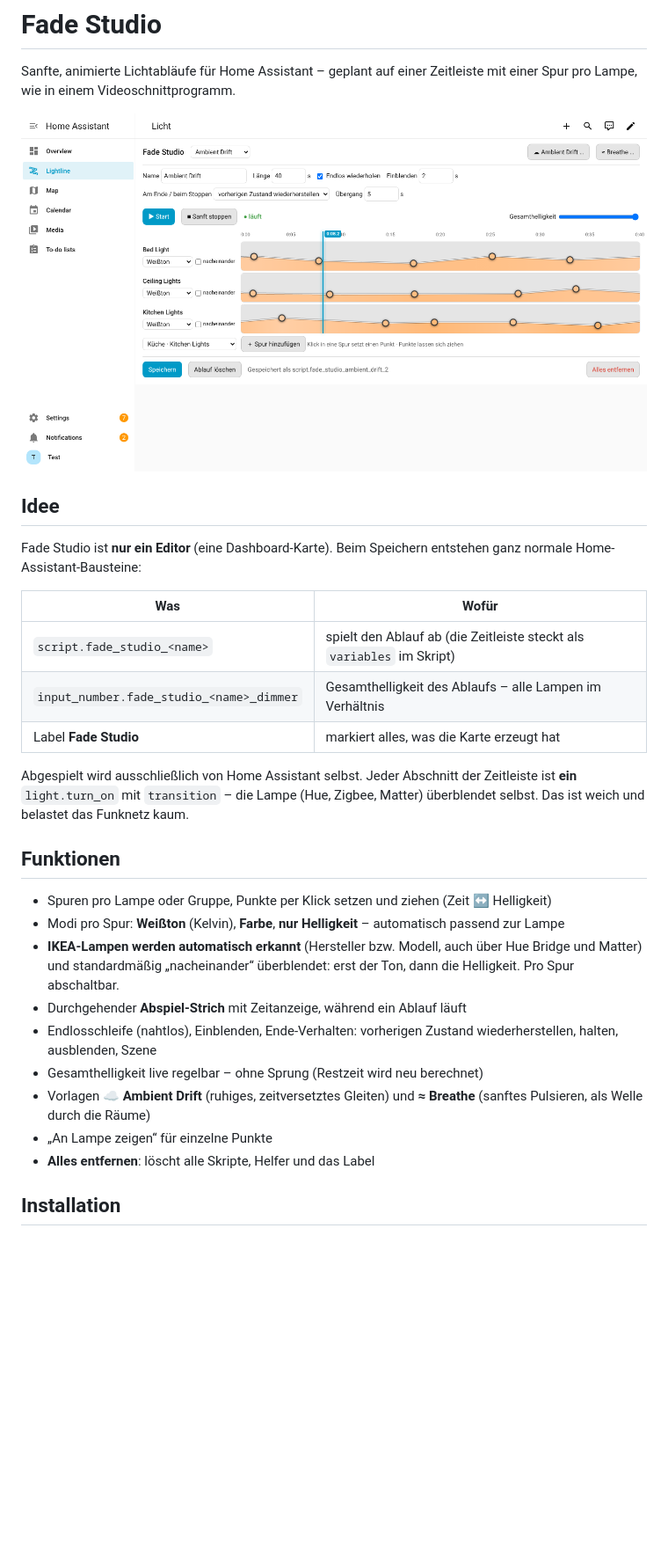
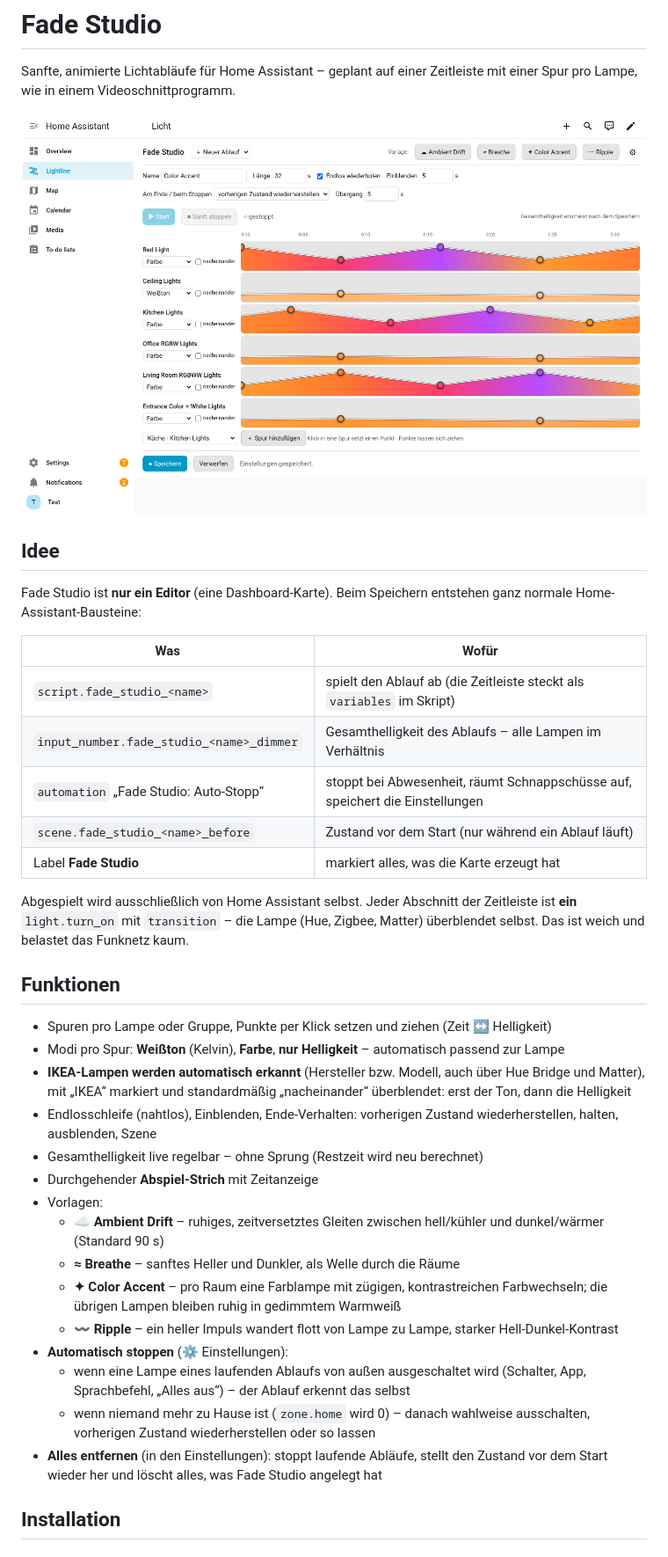
Before and after one commit to pettysmith/fade-studio, a Markdown page: README.md, the part around one of its changes. Shown at 88% size. Drawn GitHub-style; pictures changed too: docs/screenshot.png; blank space fills up the shorter version.

Commit message:
Settings dialog, auto-stop, safe remove-all, reworked Ambient Drift, Color Accent and Ripple
- Settings (gear): IKEA handling, auto-stop options, remove all, version
- Shows stop themselves when one of their lamps is switched off externally
- Auto-stop automation: stop when nobody is home (off / restore / keep),
  cleans up snapshots of hard-stopped shows, stores the settings
- Snapshot is always taken; deleting a show or removing everything stops
  running shows and restores the state from before the start
- Ambient Drift: 90 s default, clear alternation bright/cooler vs dim/warmer
- New templates: Color Accent (one colour lamp per room), Ripple (fast pulse)
- Card editor removed; remove-all moved from main view into settings

Co-Authored-By: Claude Opus 5.5 <noreply@anthropic.com>
Claude-Session: https://claude.ai/code/session_01CXwVFfpeiL3JLinRxw89ZL

```diff
--- a/README.md
+++ b/README.md
@@ -12,6 +12,8 @@ Fade Studio ist **nur ein Editor** (eine Dashboard-Karte). Beim Speichern entste
 |---|---|
 | `script.fade_studio_<name>` | spielt den Ablauf ab (die Zeitleiste steckt als `variables` im Skript) |
 | `input_number.fade_studio_<name>_dimmer` | Gesamthelligkeit des Ablaufs – alle Lampen im Verhältnis |
+| `automation` „Fade Studio: Auto-Stopp“ | stoppt bei Abwesenheit, räumt Schnappschüsse auf, speichert die Einstellungen |
+| `scene.fade_studio_<name>_before` | Zustand vor dem Start (nur während ein Ablauf läuft) |
 | Label **Fade Studio** | markiert alles, was die Karte erzeugt hat |
 
 Abgespielt wird ausschließlich von Home Assistant selbst. Jeder Abschnitt der Zeitleiste ist **ein** `light.turn_on` mit `transition` – die Lampe (Hue, Zigbee, Matter) überblendet selbst. Das ist weich und belastet das Funknetz kaum.
@@ -20,13 +22,19 @@ Abgespielt wird ausschließlich von Home Assistant selbst. Jeder Abschnitt der Z
 
 - Spuren pro Lampe oder Gruppe, Punkte per Klick setzen und ziehen (Zeit ↔ Helligkeit)
 - Modi pro Spur: **Weißton** (Kelvin), **Farbe**, **nur Helligkeit** – automatisch passend zur Lampe
-- **IKEA-Lampen werden automatisch erkannt** (Hersteller bzw. Modell, auch über Hue Bridge und Matter) und standardmäßig „nacheinander“ überblendet: erst der Ton, dann die Helligkeit. Pro Spur abschaltbar.
-- Durchgehender **Abspiel-Strich** mit Zeitanzeige, während ein Ablauf läuft
+- **IKEA-Lampen werden automatisch erkannt** (Hersteller bzw. Modell, auch über Hue Bridge und Matter), mit „IKEA“ markiert und standardmäßig „nacheinander“ überblendet: erst der Ton, dann die Helligkeit
 - Endlosschleife (nahtlos), Einblenden, Ende-Verhalten: vorherigen Zustand wiederherstellen, halten, ausblenden, Szene
 - Gesamthelligkeit live regelbar – ohne Sprung (Restzeit wird neu berechnet)
-- Vorlagen **☁ Ambient Drift** (ruhiges, zeitversetztes Gleiten) und **≈ Breathe** (sanftes Pulsieren, als Welle durch die Räume)
-- „An Lampe zeigen“ für einzelne Punkte
-- **Alles entfernen**: löscht alle Skripte, Helfer und das Label
+- Durchgehender **Abspiel-Strich** mit Zeitanzeige
+- Vorlagen:
+  - **☁ Ambient Drift** – ruhiges, zeitversetztes Gleiten zwischen hell/kühler und dunkel/wärmer (Standard 90 s)
+  - **≈ Breathe** – sanftes Heller und Dunkler, als Welle durch die Räume
+  - **✦ Color Accent** – pro Raum eine Farblampe mit zügigen, kontrastreichen Farbwechseln; die übrigen Lampen bleiben ruhig in gedimmtem Warmweiß
+  - **〰 Ripple** – ein heller Impuls wandert flott von Lampe zu Lampe, starker Hell-Dunkel-Kontrast
+- **Automatisch stoppen** (⚙ Einstellungen):
+  - wenn eine Lampe eines laufenden Ablaufs von außen ausgeschaltet wird (Schalter, App, Sprachbefehl, „Alles aus“) – der Ablauf erkennt das selbst
+  - wenn niemand mehr zu Hause ist (`zone.home` wird 0) – danach wahlweise ausschalten, vorherigen Zustand wiederherstellen oder so lassen
+- **Alles entfernen** (in den Einstellungen): stoppt laufende Abläufe, stellt den Zustand vor dem Start wieder her und löscht alles, was Fade Studio angelegt hat
 
 ## Installation
 
```
Also changed, not shown: other parts of README.md (+2 -11 lines), 1 other file.
